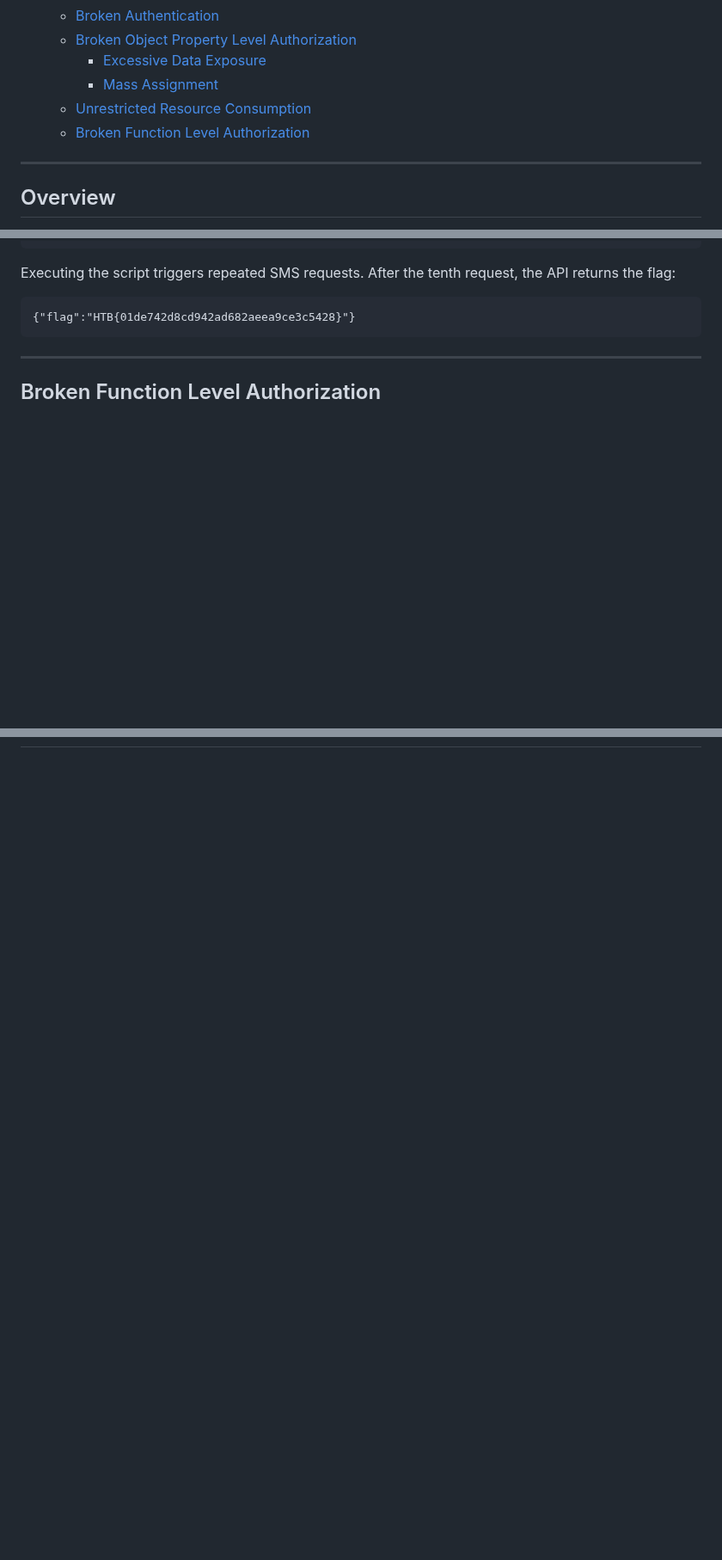
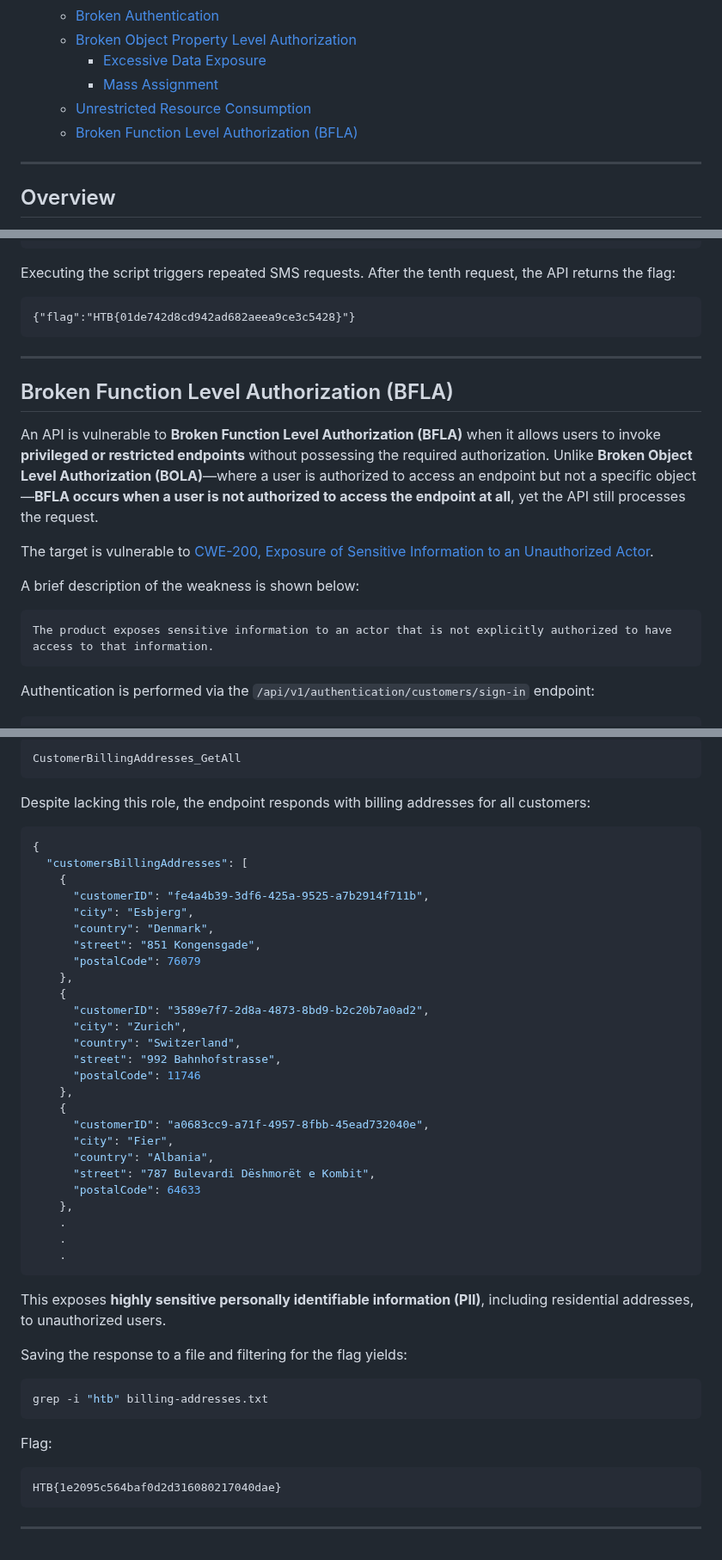
Before and after one commit to QED-92/cyber-security, a Markdown page: api-attacks/api-attacks.md, 3 parts joined by grey strips. Shown at 86% size. GitHub-like rendering; blank space fills up the shorter version.

````diff
--- a/api-attacks/api-attacks.md
+++ b/api-attacks/api-attacks.md
@@ -14,7 +14,7 @@ This document outlines common techniques for identifying and exploiting **API re
     - [Excessive Data Exposure](#excessive-data-exposure)
     - [Mass Assignment](#mass-assignment)
   - [Unrestricted Resource Consumption](#unrestricted-resource-consumption)
-  - [Broken Function Level Authorization](#broken-function-level-authorization)
+  - [Broken Function Level Authorization (BFLA)](#broken-function-level-authorization-bfla)
 ---
 
 ## Overview
@@ -888,4 +888,17 @@ Executing the script triggers repeated SMS requests. After the tenth request, th
 
 ---
 
-## Broken Function Level Authorization
+## Broken Function Level Authorization (BFLA)
+
+An API is vulnerable to **Broken Function Level Authorization (BFLA)** when it allows users to invoke **privileged or restricted endpoints** without possessing the required authorization. Unlike **Broken Object Level Authorization (BOLA)**—where a user is authorized to access an endpoint but not a specific object—**BFLA occurs when a user is not authorized to access the endpoint at all**, yet the API still processes the request.
+
+The target is vulnerable to [CWE-200, Exposure of Sensitive Information to an Unauthorized Actor](https://cwe.mitre.org/data/definitions/200.html).
+
+A brief description of the weakness is shown below:
+
+```
+The product exposes sensitive information to an actor that is not explicitly authorized to have access to that information.
+```
+
+Authentication is performed via the `/api/v1/authentication/customers/sign-in` endpoint:
+
@@ -891,0 +982,50 @@ Executing the script triggers repeated SMS requests. After the tenth request, th
+```
+CustomerBillingAddresses_GetAll
+```
+
+Despite lacking this role, the endpoint responds with billing addresses for all customers:
+
+```json
+{
+  "customersBillingAddresses": [
+    {
+      "customerID": "fe4a4b39-3df6-425a-9525-a7b2914f711b",
+      "city": "Esbjerg",
+      "country": "Denmark",
+      "street": "851 Kongensgade",
+      "postalCode": 76079
+    },
+    {
+      "customerID": "3589e7f7-2d8a-4873-8bd9-b2c20b7a0ad2",
+      "city": "Zurich",
+      "country": "Switzerland",
+      "street": "992 Bahnhofstrasse",
+      "postalCode": 11746
+    },
+    {
+      "customerID": "a0683cc9-a71f-4957-8fbb-45ead732040e",
+      "city": "Fier",
+      "country": "Albania",
+      "street": "787 Bulevardi Dëshmorët e Kombit",
+      "postalCode": 64633
+    },
+    .
+    .
+    .
+```
+
+This exposes **highly sensitive personally identifiable information (PII)**, including residential addresses, to unauthorized users.
+
+Saving the response to a file and filtering for the flag yields:
+
+```bash
+grep -i "htb" billing-addresses.txt
+```
+
+Flag:
+
+```
+HTB{1e2095c564baf0d2d316080217040dae}
+```
+
+---
````
Also changed, not shown: other parts of api-attacks/api-attacks.md (+77 -0 lines), api-attacks/images/bfla.PNG (added), api-attacks/images/bfla2.PNG (added), api-attacks/images/bfla3.PNG (added).
